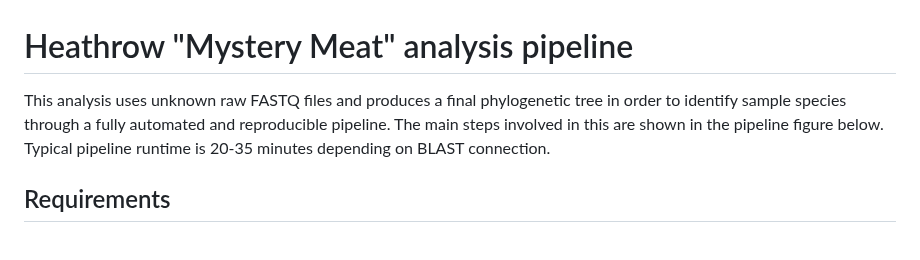
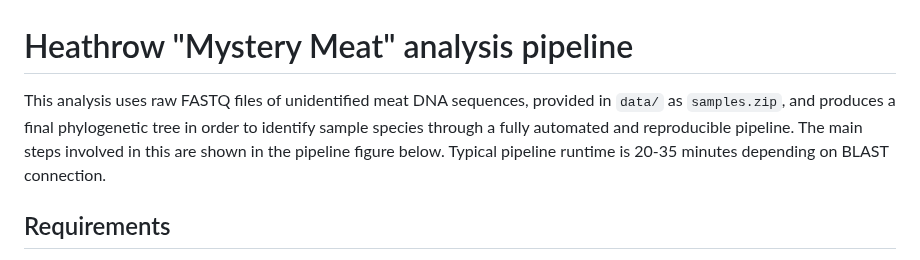
Before and after one commit to archiebenn/BIOLM0051_analysis, a Markdown page: README.md, the part around the change. GitHub-like rendering.

```diff
--- a/README.md
+++ b/README.md
@@ -1,5 +1,5 @@
 # Heathrow "Mystery Meat" analysis pipeline
-This analysis uses unknown raw FASTQ files and produces a final phylogenetic tree in order to identify sample species through a fully automated and reproducible pipeline. The main steps involved in this are shown in the pipeline figure below. Typical pipeline runtime is 20-35 minutes depending on BLAST connection.
+This analysis uses raw FASTQ files of unidentified meat DNA sequences, provided in `data/` as `samples.zip`, and produces a final phylogenetic tree in order to identify sample species through a fully automated and reproducible pipeline. The main steps involved in this are shown in the pipeline figure below. Typical pipeline runtime is 20-35 minutes depending on BLAST connection.
 
 ## Requirements
 - `micromamba` installation  (see: https://mamba.readthedocs.io/en/latest/installation/micromamba-installation.html). To install, run:
```
